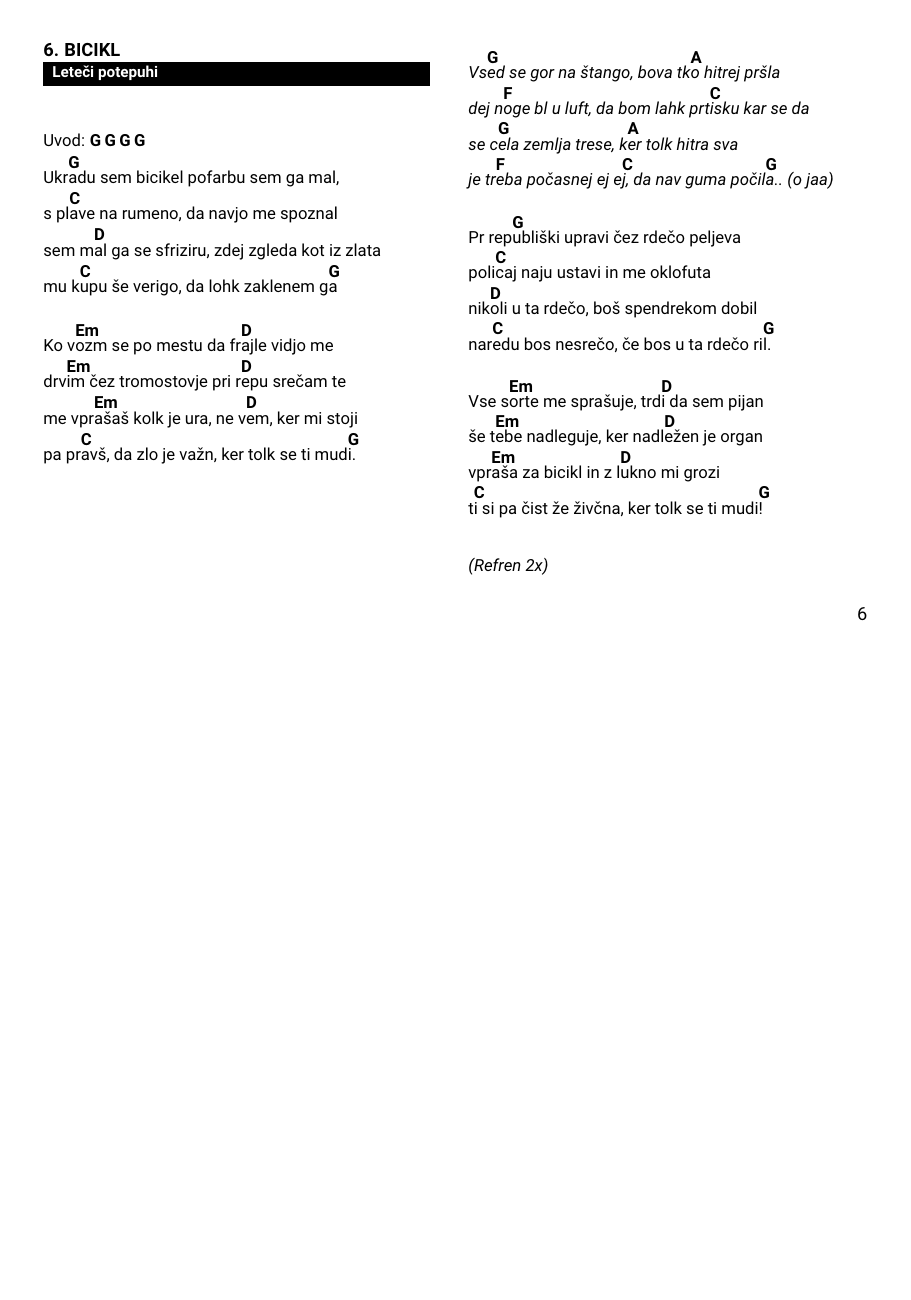
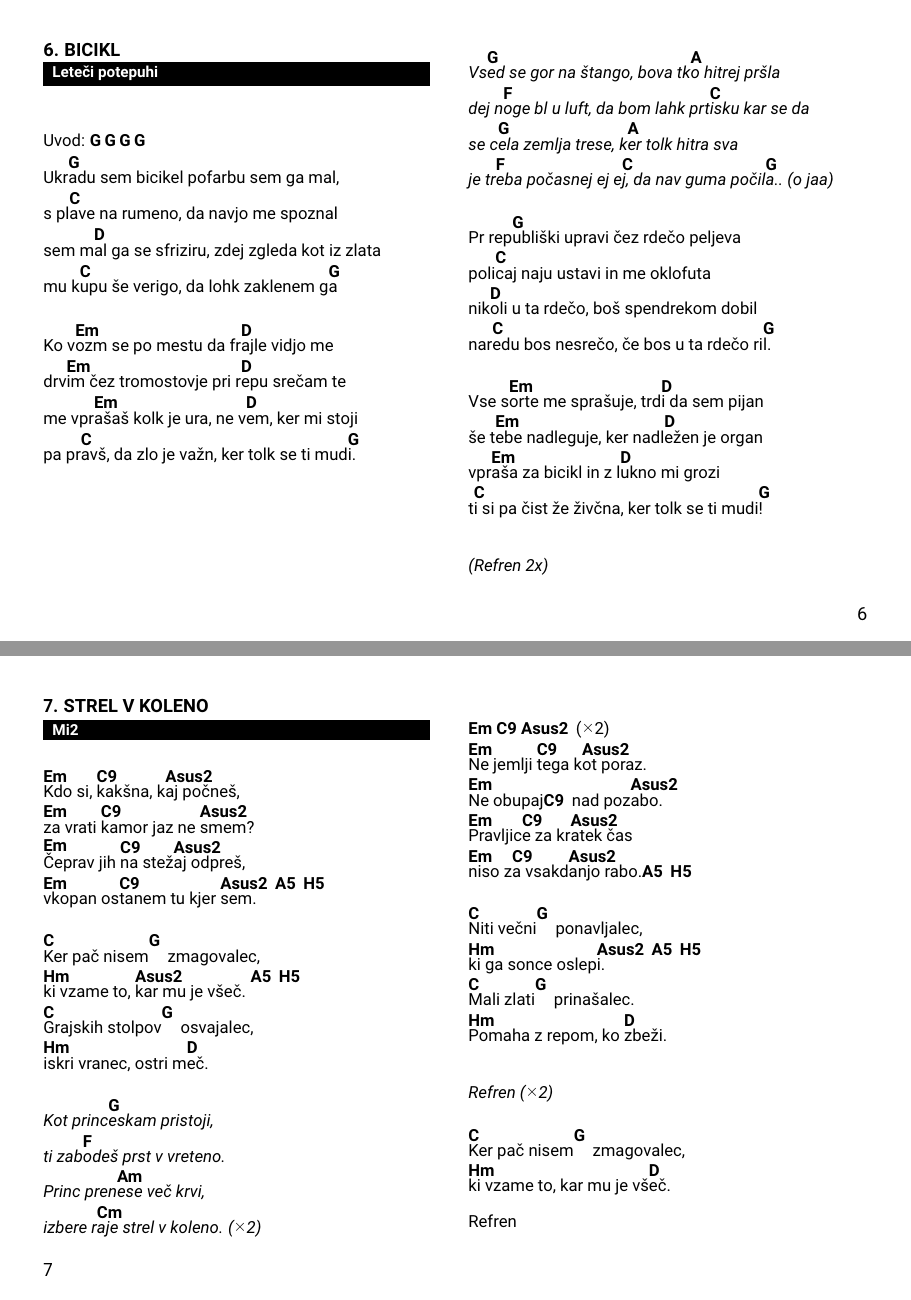
Before and after one commit to dejanmeznarc/pesmarica, a LaTeX book (src/main.tex, which reads src/pesmi.tex): page 6 of 8 before the commit and pages 6 and 7 of 9 after it, the two joined at a grey line, the shorter picture padded with empty space. Compiled offline with pdfLaTeX.

Commit message:
Strel v koleno

```diff
--- a/src/pesmi.tex
+++ b/src/pesmi.tex
@@ -175,7 +178,60 @@
         vpr\[Em]aša za bicikl in z l\[D]ukno mi grozi
         t\[C]i si pa čist že živčna, ker tolk se ti mudi\[G]!
     \endverse
-        \beginchorus
+    \beginchorus
         (Refren 2x)
-        \endchorus
+    \endchorus
 \endsong
+
+
+
+
+
+\beginsong{Strel v koleno}[by={Mi2}]
+    \beginverse
+        \[Em]Kdo si, \[C9]kakšna, k\[Asus2]aj počneš,
+        \[Em]za vrati \[C9]kamor jaz ne \[Asus2]smem?
+        \[Em]Čeprav jih \[C9]na stež\[Asus2]aj odpreš,
+        \[Em]vkopan os\[C9]tanem tu kjer \[Asus2]sem. \[A5] \[H5]
+    \endverse
+
+    \beginverse
+        \[C]Ker pač nisem\[G] zmagovalec,
+        \[Hm]ki vzame to, \[Asus2]kar mu je všeč. \[A5] \[H5]
+        \[C]Grajskih stolpov\[G] osvajalec,
+        \[Hm]iskri vranec, ostri m\[D]eč.
+    \endverse
+
+    \beginchorus
+        Kot princ\[G]eskam pristoji,
+        ti zab\[F]odeš prst v vreteno.
+        Princ pren\[Am]ese več krvi,
+        izbere r\[Cm]aje strel v koleno. \rep{2}
+    \endchorus
+
+    \beginverse
+        \nolyrics{\[Em C9 Asus2]} \rep{2}
+        \[Em]Ne jemlji \[C9]tega k\[Asus2]ot poraz.
+        \[Em]Ne obupaj\[C9] nad poz\[Asus2]abo.
+        \[Em]Pravljic\[C9]e za kr\[Asus2]atek čas
+        \[Em]niso z\[C9]a vsakd\[Asus2]anjo rabo.\[A5] \[H5]
+    \endverse
+
+    \beginverse
+        \[C]Niti večni\[G] ponavljalec,
+        \[Hm]ki ga sonce oslep\[Asus2]i. \[A5] \[H5]
+        \[C]Mali zlati\[G] prinašalec.
+        \[Hm]Pomaha z repom, ko \[D]zbeži.
+    \endverse
+
+    \beginchorus
+        Refren \rep{2}
+    \endchorus
+
+    \beginverse
+        \[C]Ker pač nisem\[G] zmagovalec,
+        \[Hm]ki vzame to, kar mu je vš\[D]eč.
+        Refren
+    \endverse
+
+\endsong
```
Also changed, not shown: src/pesmi.tex (5 more changed lines).
